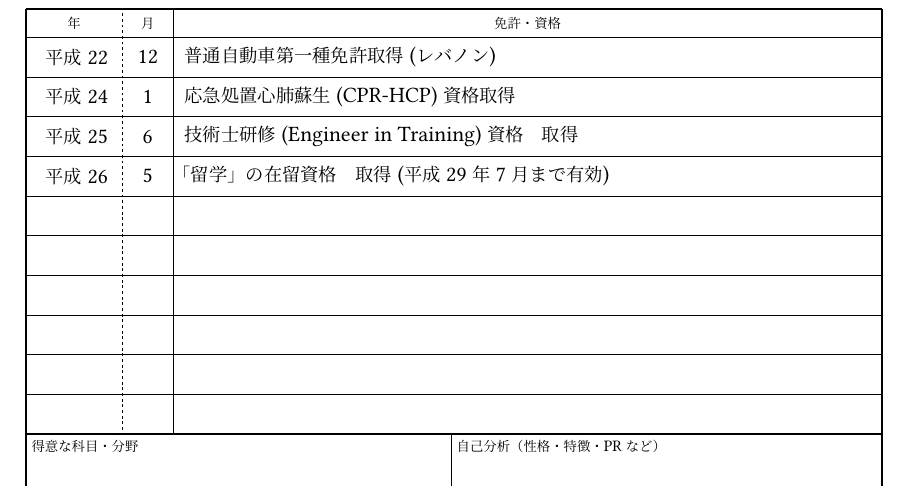
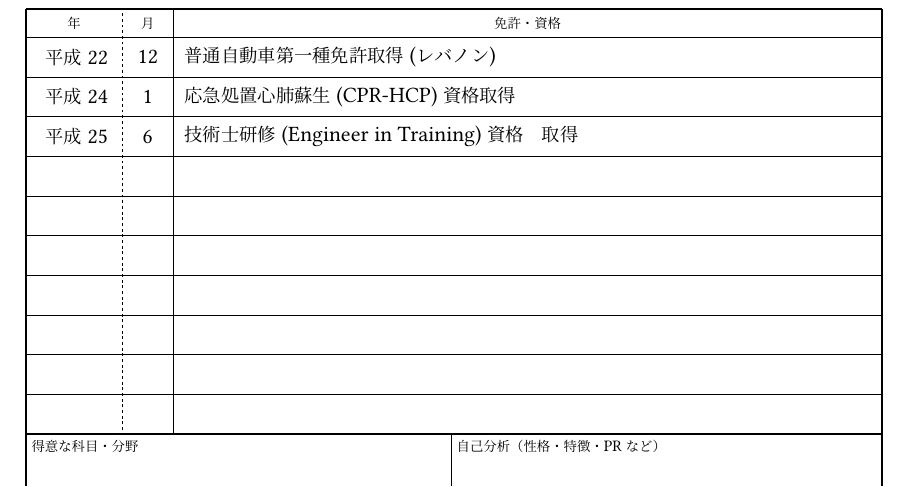
Before and after one commit to masasin/mshtsy_rireki, a LaTeX document (mshtsy_rireki.tex): part of page 2 of 2, cut so that both start at the same text. Compiled offline with XeLaTeX; a missing font is replaced by an installed copy or a similar font.

Commit message:
Remove visa - no longer valid.

```diff
--- a/mshtsy_rireki.tex
+++ b/mshtsy_rireki.tex
@@ -41,7 +41,6 @@
 \license{2010}{12}{普通自動車 第一種免許 取得 (レバノン)}
 \license{2012}{1}{応急処置 心肺蘇生(CPR-HCP)資格 取得}
 \license{2013}{6}{技術士研修(Engineer in Training)資格　取得}
-\license{2014}{5}{「留学」の在留資格　取得 (平成29年7月まで有効)}
 
 % PR
 \subjects{プログラミング，ロボット開発，コンピューター力，言語力．研究テーマ：「過去画像を用いた飛行ロボットの遠隔操作手法」．}
```
